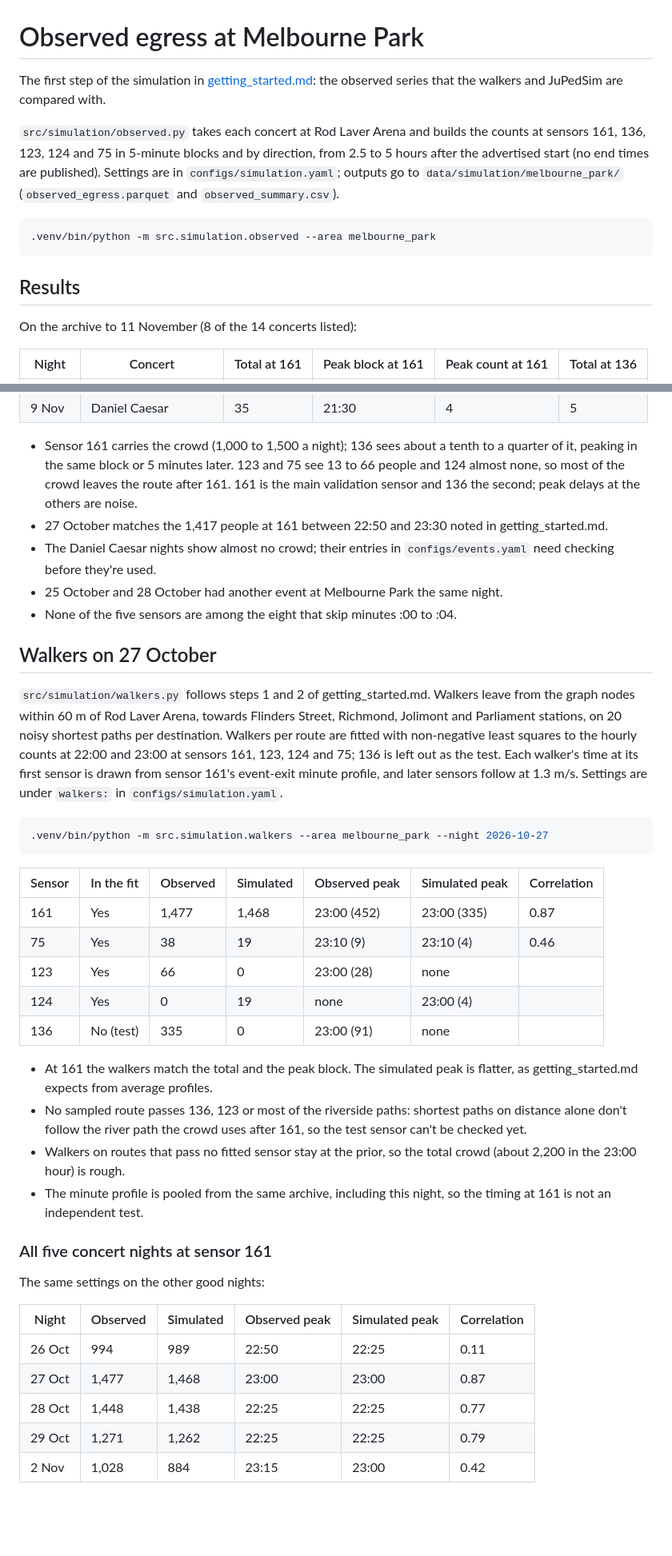
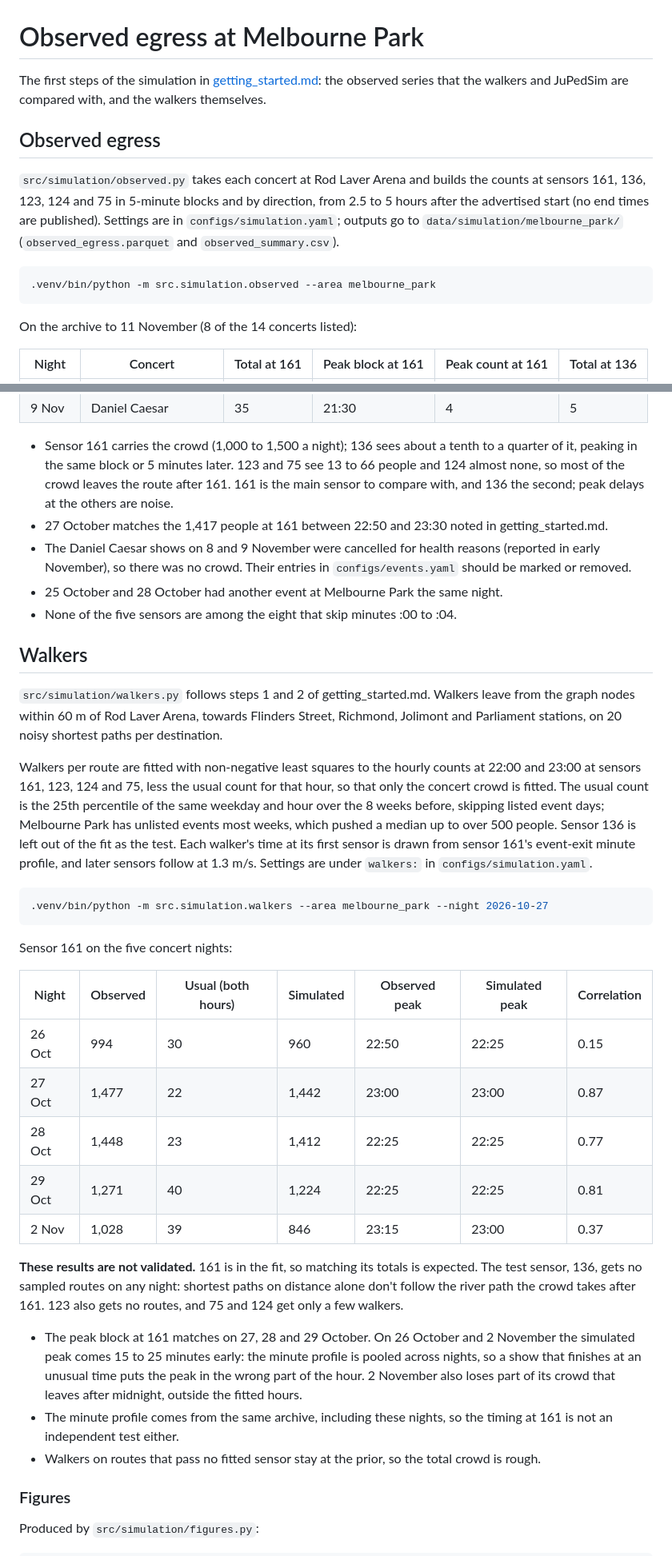
Before and after one commit to romit-basak/Stoa, a Markdown page: docs/simulation/observed_egress.md, 2 parts joined by grey strips. Shown at 80% size. Drawn GitHub-style; blank space fills up the shorter version.

Commit message:
fit walkers to the concert crowd only, add figures

````diff
--- a/docs/simulation/observed_egress.md
+++ b/docs/simulation/observed_egress.md
@@ -1,7 +1,10 @@
 # Observed egress at Melbourne Park
 
-The first step of the simulation in [getting_started.md](getting_started.md): the observed
-series that the walkers and JuPedSim are compared with.
+The first steps of the simulation in [getting_started.md](getting_started.md): the
+observed series that the walkers and JuPedSim are compared with, and the walkers
+themselves.
+
+## Observed egress
 
 `src/simulation/observed.py` takes each concert at Rod Laver Arena and builds the counts at
 sensors 161, 136, 123, 124 and 75 in 5-minute blocks and by direction, from 2.5 to 5 hours
@@ -12,8 +15,6 @@ after the advertised start (no end times are published). Settings are in
 ```bash
 .venv/bin/python -m src.simulation.observed --area melbourne_park
 ```
-
-## Results
 
 On the archive to 11 November (8 of the 14 concerts listed):
 
@@ -31,55 +32,60 @@ On the archive to 11 November (8 of the 14 concerts listed):
 - Sensor 161 carries the crowd (1,000 to 1,500 a night); 136 sees about a tenth to a
   quarter of it, peaking in the same block or 5 minutes later. 123 and 75 see 13 to 66
   people and 124 almost none, so most of the crowd leaves the route after 161. 161 is the
-  main validation sensor and 136 the second; peak delays at the others are noise.
+  main sensor to compare with, and 136 the second; peak delays at the others are noise.
 - 27 October matches the 1,417 people at 161 between 22:50 and 23:30 noted in
   getting_started.md.
-- The Daniel Caesar nights show almost no crowd; their entries in `configs/events.yaml`
-  need checking before they're used.
+- The Daniel Caesar shows on 8 and 9 November were cancelled for health reasons (reported
+  in early November), so there was no crowd. Their entries in `configs/events.yaml`
+  should be marked or removed.
 - 25 October and 28 October had another event at Melbourne Park the same night.
 - None of the five sensors are among the eight that skip minutes :00 to :04.
 
-## Walkers on 27 October
+## Walkers
 
 `src/simulation/walkers.py` follows steps 1 and 2 of getting_started.md. Walkers leave
 from the graph nodes within 60 m of Rod Laver Arena, towards Flinders Street, Richmond,
-Jolimont and Parliament stations, on 20 noisy shortest paths per destination. Walkers per
-route are fitted with non-negative least squares to the hourly counts at 22:00 and 23:00
-at sensors 161, 123, 124 and 75; 136 is left out as the test. Each walker's time at its
-first sensor is drawn from sensor 161's event-exit minute profile, and later sensors
-follow at 1.3 m/s. Settings are under `walkers:` in `configs/simulation.yaml`.
+Jolimont and Parliament stations, on 20 noisy shortest paths per destination.
+
+Walkers per route are fitted with non-negative least squares to the hourly counts at
+22:00 and 23:00 at sensors 161, 123, 124 and 75, less the usual count for that hour, so
+that only the concert crowd is fitted. The usual count is the 25th percentile of the same
+weekday and hour over the 8 weeks before, skipping listed event days; Melbourne Park has
+unlisted events most weeks, which pushed a median up to over 500 people. Sensor 136 is
+left out of the fit as the test. Each walker's time at its first sensor is drawn from
+sensor 161's event-exit minute profile, and later sensors follow at 1.3 m/s. Settings are
+under `walkers:` in `configs/simulation.yaml`.
 
 ```bash
 .venv/bin/python -m src.simulation.walkers --area melbourne_park --night 2026-10-27
 ```
 
-| Sensor | In the fit | Observed | Simulated | Observed peak | Simulated peak | Correlation |
+Sensor 161 on the five concert nights:
+
+| Night | Observed | Usual (both hours) | Simulated | Observed peak | Simulated peak | Correlation |
 |---|---|---|---|---|---|---|
-| 161 | Yes | 1,477 | 1,468 | 23:00 (452) | 23:00 (335) | 0.87 |
-| 75 | Yes | 38 | 19 | 23:10 (9) | 23:10 (4) | 0.46 |
-| 123 | Yes | 66 | 0 | 23:00 (28) | none | |
-| 124 | Yes | 0 | 19 | none | 23:00 (4) | |
-| 136 | No (test) | 335 | 0 | 23:00 (91) | none | |
+| 26 Oct | 994 | 30 | 960 | 22:50 | 22:25 | 0.15 |
+| 27 Oct | 1,477 | 22 | 1,442 | 23:00 | 23:00 | 0.87 |
+| 28 Oct | 1,448 | 23 | 1,412 | 22:25 | 22:25 | 0.77 |
+| 29 Oct | 1,271 | 40 | 1,224 | 22:25 | 22:25 | 0.81 |
+| 2 Nov | 1,028 | 39 | 846 | 23:15 | 23:00 | 0.37 |
 
-- At 161 the walkers match the total and the peak block. The simulated peak is flatter,
-  as getting_started.md expects from average profiles.
-- No sampled route passes 136, 123 or most of the riverside paths: shortest paths on
-  distance alone don't follow the river path the crowd uses after 161, so the test sensor
-  can't be checked yet.
-- Walkers on routes that pass no fitted sensor stay at the prior, so the total crowd
-  (about 2,200 in the 23:00 hour) is rough.
-- The minute profile is pooled from the same archive, including this night, so the
-  timing at 161 is not an independent test.
+**These results are not validated.** 161 is in the fit, so matching its totals is
+expected. The test sensor, 136, gets no sampled routes on any night: shortest paths on
+distance alone don't follow the river path the crowd takes after 161. 123 also gets no
+routes, and 75 and 124 get only a few walkers.
 
-### All five concert nights at sensor 161
+- The peak block at 161 matches on 27, 28 and 29 October. On 26 October and 2 November
+  the simulated peak comes 15 to 25 minutes early: the minute profile is pooled across
+  nights, so a show that finishes at an unusual time puts the peak in the wrong part of
+  the hour. 2 November also loses part of its crowd that leaves after midnight, outside
+  the fitted hours.
+- The minute profile comes from the same archive, including these nights, so the timing
+  at 161 is not an independent test either.
+- Walkers on routes that pass no fitted sensor stay at the prior, so the total crowd is
+  rough.
 
-The same settings on the other good nights:
+### Figures
 
-| Night | Observed | Simulated | Observed peak | Simulated peak | Correlation |
-|---|---|---|---|---|---|
-| 26 Oct | 994 | 989 | 22:50 | 22:25 | 0.11 |
-| 27 Oct | 1,477 | 1,468 | 23:00 | 23:00 | 0.87 |
-| 28 Oct | 1,448 | 1,438 | 22:25 | 22:25 | 0.77 |
-| 29 Oct | 1,271 | 1,262 | 22:25 | 22:25 | 0.79 |
-| 2 Nov | 1,028 | 884 | 23:15 | 23:00 | 0.42 |
+Produced by `src/simulation/figures.py`:
 
````
Also changed, not shown: other parts of docs/simulation/observed_egress.md (+19 -10 lines), docs/simulation/figures/sensor_161_nights.png, docs/simulation/figures/walkers_map_2026-10-27.png, 3 other files.
